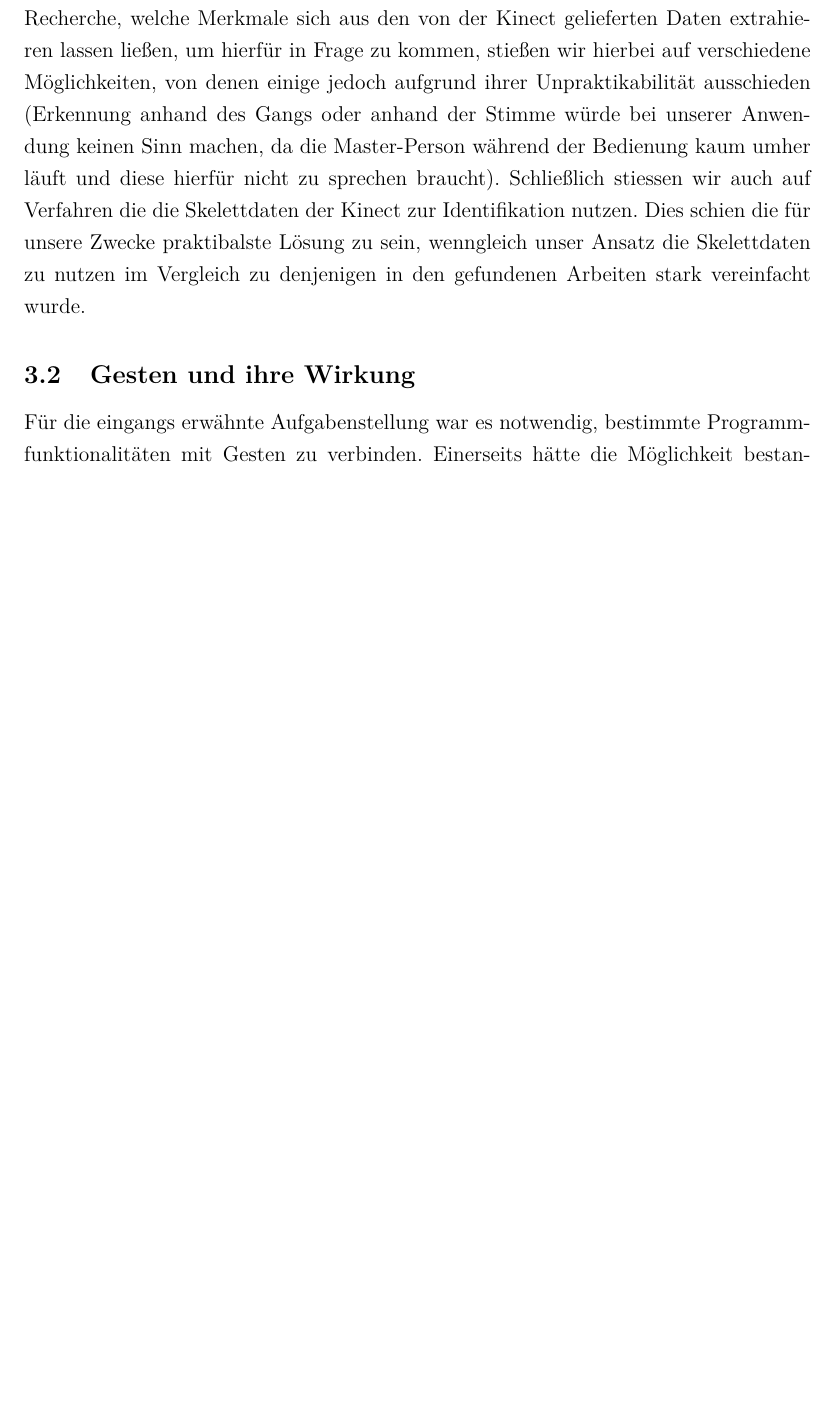
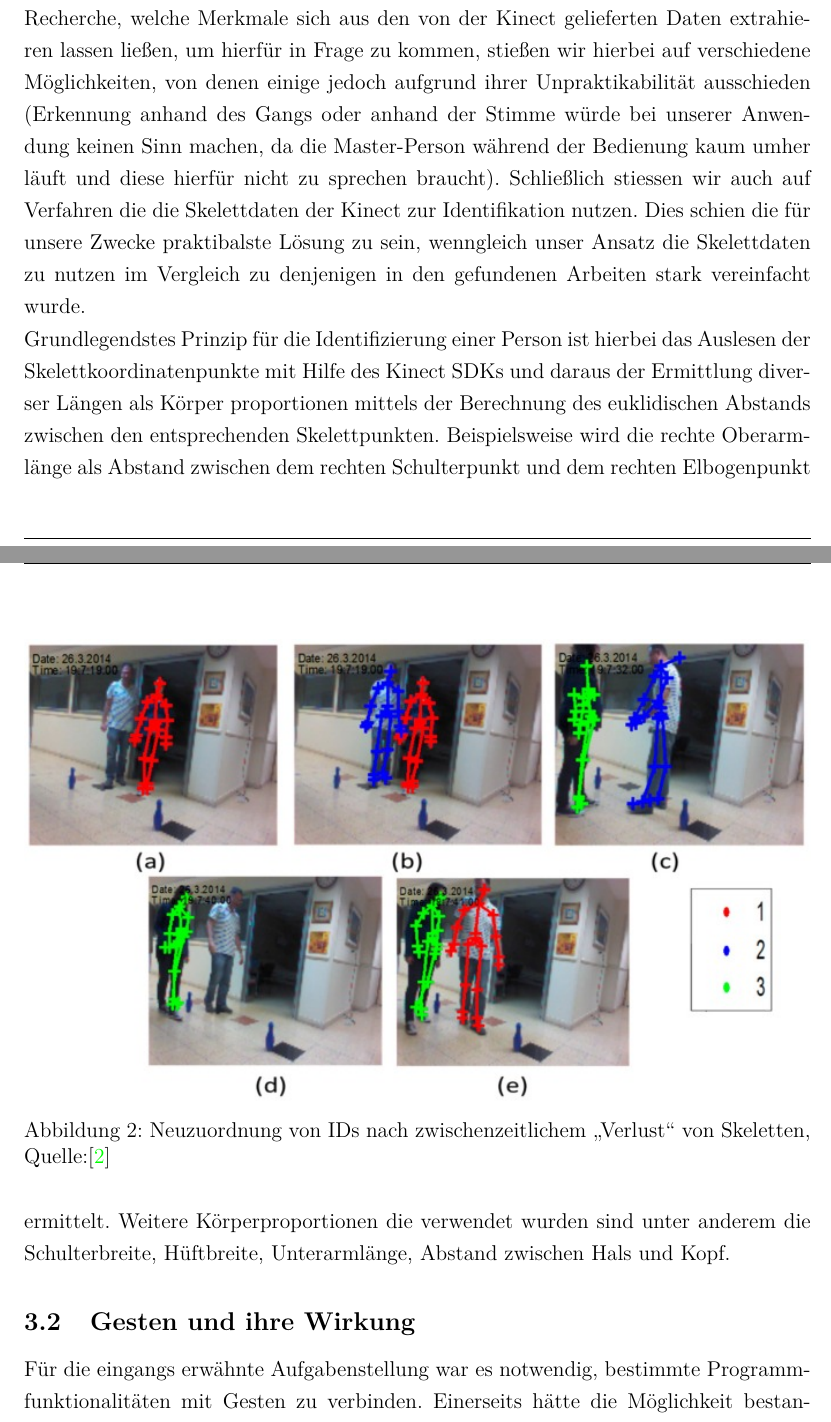
Before and after one commit to peli0451/Kinect2test, a LaTeX document (doc/ps.tex, which reads doc/sections/master.tex): part of page 6 of 17 before the commit and two parts of pages 6 and 7 of 18 after it, the two joined at a grey line, cut so that both start at the same text, the shorter picture padded with empty space. Compiled offline with pdfLaTeX.

Commit message:
Doku Kapitel Master

```diff
--- a/doc/sections/master.tex
+++ b/doc/sections/master.tex
@@ -3,3 +3,10 @@
 	Es muss gewährleistet werden, dass nur der Master das Programm steuert und dabei von weiteren Personen im Raum nicht (bzw. nicht ohne weiteres) gestört werden kann. Die Erkennung muss robust gegen Jittering der Kinectdaten sein.\par
 	Grundsätzlich kamen für die Festlegung des Masters zwei Ideen auf. Zunächst sollte bei jedem Frame, die getrackte Person, identifiziert werden, die der Kinect bzgl. der z-Koordinate am nähesten ist und diese als Master festgelegt werden. Der Master könnte hierbei bei jedem Frame zwischen den getrackten Personen wechseln. \par
 	Die zweite Möglichkeit war die Festlegung des Masters auf eine bestimmte Person, von der zunächst bestimmte Identifikations-Merkmale eingespeichert werden und die dann anhand dieser als Master reidentifiziert werden kann. Sofern diese Festlegung erst einmal geschehen ist, bleibt diese Person Master, selbst nachdem sich diese zwischenzeitlich in einem ungetrackten Zustand (beispielsweise beim Herausgehen aus dem getrackten Bereich) befunden hat und dann wieder als getrackt erkannt wird. Bei einer Recherche, welche Merkmale sich aus den von der Kinect gelieferten Daten extrahieren lassen ließen, um hierfür in Frage zu kommen, stießen wir hierbei auf verschiedene Möglichkeiten, von denen einige jedoch aufgrund ihrer Unpraktikabilität ausschieden (Erkennung anhand des Gangs oder anhand der Stimme würde bei unserer Anwendung keinen Sinn machen, da die Master-Person während der Bedienung kaum umher läuft und diese hierfür nicht zu sprechen braucht). Schließlich stiessen wir auch auf Verfahren die die Skelettdaten der Kinect zur Identifikation nutzen. Dies schien die für unsere Zwecke praktibalste Lösung zu sein, wenngleich unser Ansatz die Skelettdaten zu nutzen im Vergleich zu denjenigen in den gefundenen Arbeiten stark vereinfacht wurde.\par
+	Grundlegendstes Prinzip für die Identifizierung einer Person ist hierbei das Auslesen der Skelettkoordinatenpunkte mit Hilfe des Kinect SDKs und daraus der Ermittlung diverser Längen als Körper proportionen mittels der Berechnung des euklidischen Abstands zwischen den entsprechenden Skelettpunkten. Beispielsweise wird die rechte Oberarmlänge als Abstand zwischen dem rechten Schulterpunkt und dem rechten Elbogenpunkt ermittelt. Weitere Körperproportionen die verwendet wurden sind unter anderem die Schulterbreite, Hüftbreite, Unterarmlänge, Abstand zwischen Hals und Kopf.
+
+\begin{figure}
+\includegraphics[width=\textwidth]{sensors-16-01965-g005.jpg}
+\caption{Neuzuordnung von IDs nach zwischenzeitlichem \glqq Verlust\grqq{} von Skeletten, Quelle:\cite{bodyprop}}
+\label{fig:fehlerk}
+\end{figure}
```
Also changed, not shown: doc/ps-blx.bib (+2 -2 lines), doc/ps.bbl, doc/ps.pdf, 6 other files.
